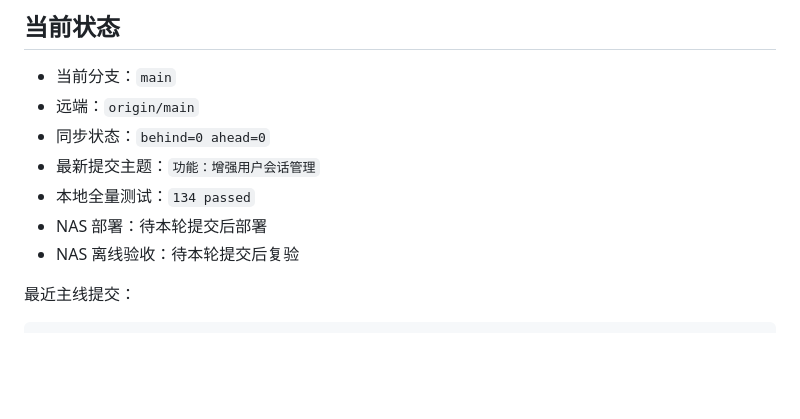
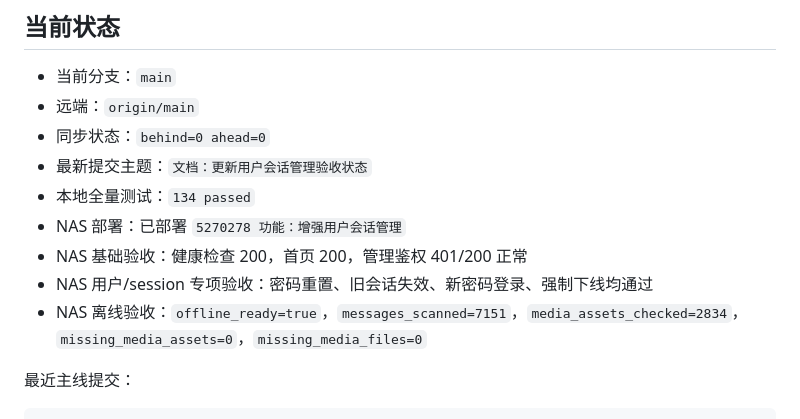
Before and after one commit to YokiiroBW/chat-audit-core, a Markdown page: PROJECT_HANDOFF_READ_ME_FIRST.md, the part around the change. GitHub-like rendering; blank space fills up the shorter version.

Commit message:
文档：更新用户会话管理验收状态

```diff
--- a/PROJECT_HANDOFF_READ_ME_FIRST.md
+++ b/PROJECT_HANDOFF_READ_ME_FIRST.md
@@ -17,10 +17,12 @@ read_this_first: true
 - 当前分支：`main`
 - 远端：`origin/main`
 - 同步状态：`behind=0 ahead=0`
-- 最新提交主题：`功能：增强用户会话管理`
+- 最新提交主题：`文档：更新用户会话管理验收状态`
 - 本地全量测试：`134 passed`
-- NAS 部署：待本轮提交后部署
-- NAS 离线验收：待本轮提交后复验
+- NAS 部署：已部署 `5270278 功能：增强用户会话管理`
+- NAS 基础验收：健康检查 200，首页 200，管理鉴权 401/200 正常
+- NAS 用户/session 专项验收：密码重置、旧会话失效、新密码登录、强制下线均通过
+- NAS 离线验收：`offline_ready=true`，`messages_scanned=7151`，`media_assets_checked=2834`，`missing_media_assets=0`，`missing_media_files=0`
 
 最近主线提交：
 
```
